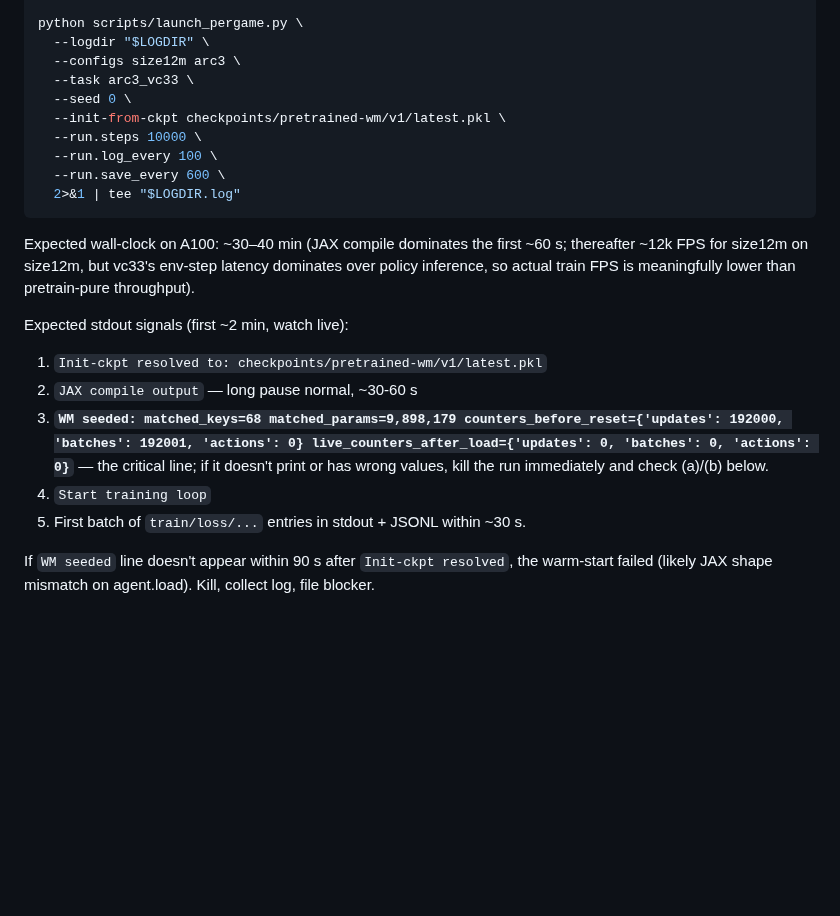
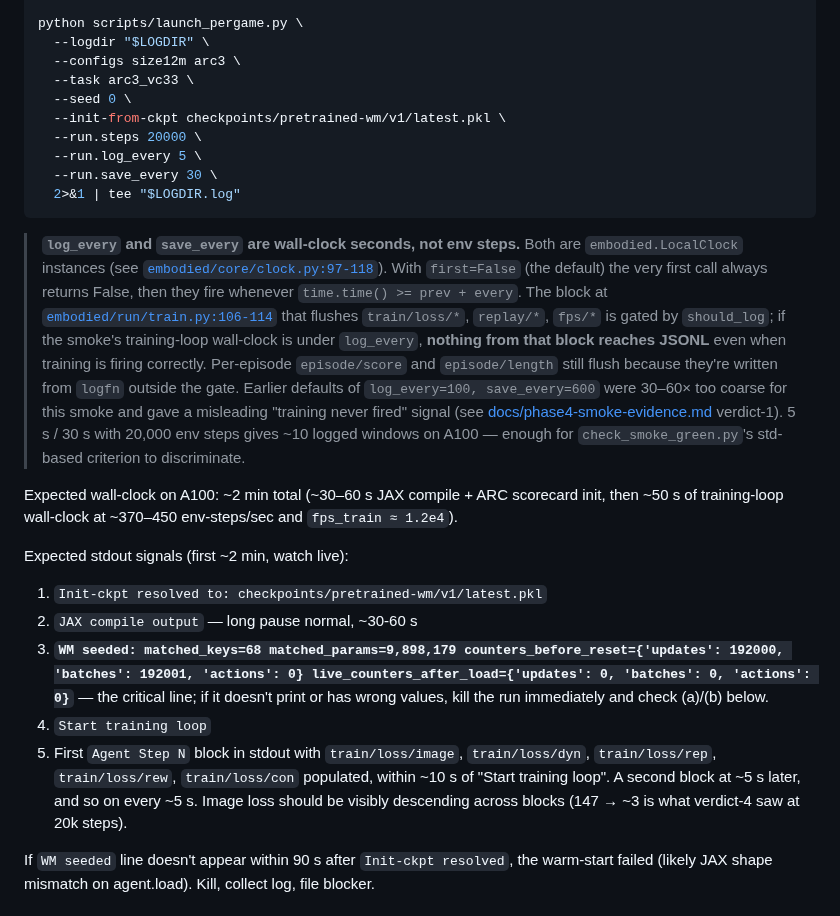
Before and after one commit to ssrhaso/arc3-wm, a Markdown page: docs/phase4-smoke.md, the part around the change. GitHub-like rendering; blank space fills up the shorter version.

````diff
--- a/docs/phase4-smoke.md
+++ b/docs/phase4-smoke.md
@@ -148,16 +148,34 @@ python scripts/launch_pergame.py \
   --task arc3_vc33 \
   --seed 0 \
   --init-from-ckpt checkpoints/pretrained-wm/v1/latest.pkl \
-  --run.steps 10000 \
-  --run.log_every 100 \
-  --run.save_every 600 \
+  --run.steps 20000 \
+  --run.log_every 5 \
+  --run.save_every 30 \
   2>&1 | tee "$LOGDIR.log"
 ```
 
-Expected wall-clock on A100: ~30–40 min (JAX compile dominates the
-first ~60 s; thereafter ~12k FPS for size12m on size12m, but vc33's
-env-step latency dominates over policy inference, so actual train FPS
-is meaningfully lower than pretrain-pure throughput).
+> **`log_every` and `save_every` are wall-clock seconds, not env steps.**
+> Both are `embodied.LocalClock` instances (see
+> [`embodied/core/clock.py:97-118`](../third_party/dreamerv3/embodied/core/clock.py#L97-L118)).
+> With `first=False` (the default) the very first call always returns
+> False, then they fire whenever `time.time() >= prev + every`. The
+> block at
+> [`embodied/run/train.py:106-114`](../third_party/dreamerv3/embodied/run/train.py#L106-L114)
+> that flushes `train/loss/*`, `replay/*`, `fps/*` is gated by
+> `should_log`; if the smoke's training-loop wall-clock is under
+> `log_every`, **nothing from that block reaches JSONL** even when
+> training is firing correctly. Per-episode `episode/score` and
+> `episode/length` still flush because they're written from `logfn`
+> outside the gate. Earlier defaults of `log_every=100, save_every=600`
+> were 30–60× too coarse for this smoke and gave a misleading
+> "training never fired" signal (see
+> [docs/phase4-smoke-evidence.md](phase4-smoke-evidence.md) verdict-1).
+> 5 s / 30 s with 20,000 env steps gives ~10 logged windows on A100 —
+> enough for `check_smoke_green.py`'s std-based criterion to discriminate.
+
+Expected wall-clock on A100: ~2 min total (~30–60 s JAX compile +
+ARC scorecard init, then ~50 s of training-loop wall-clock at
+~370–450 env-steps/sec and `fps_train ≈ 1.2e4`).
 
 Expected stdout signals (first ~2 min, watch live):
 
@@ -165,7 +183,12 @@ Expected stdout signals (first ~2 min, watch live):
 2. `JAX compile output` — long pause normal, ~30-60 s
 3. **`WM seeded: matched_keys=68 matched_params=9,898,179 counters_before_reset={'updates': 192000, 'batches': 192001, 'actions': 0} live_counters_after_load={'updates': 0, 'batches': 0, 'actions': 0}`** — the critical line; if it doesn't print or has wrong values, kill the run immediately and check (a)/(b) below.
 4. `Start training loop`
-5. First batch of `train/loss/...` entries in stdout + JSONL within ~30 s.
+5. First `Agent Step N` block in stdout with `train/loss/image`,
+   `train/loss/dyn`, `train/loss/rep`, `train/loss/rew`,
+   `train/loss/con` populated, within ~10 s of "Start training loop".
+   A second block at ~5 s later, and so on every ~5 s. Image loss
+   should be visibly descending across blocks (147 → ~3 is what
+   verdict-4 saw at 20k steps).
 
 If `WM seeded` line doesn't appear within 90 s after `Init-ckpt resolved`,
 the warm-start failed (likely JAX shape mismatch on agent.load). Kill,
````
Also changed, not shown: docs/phase4-smoke-evidence.md (added, +162 -0 lines).
